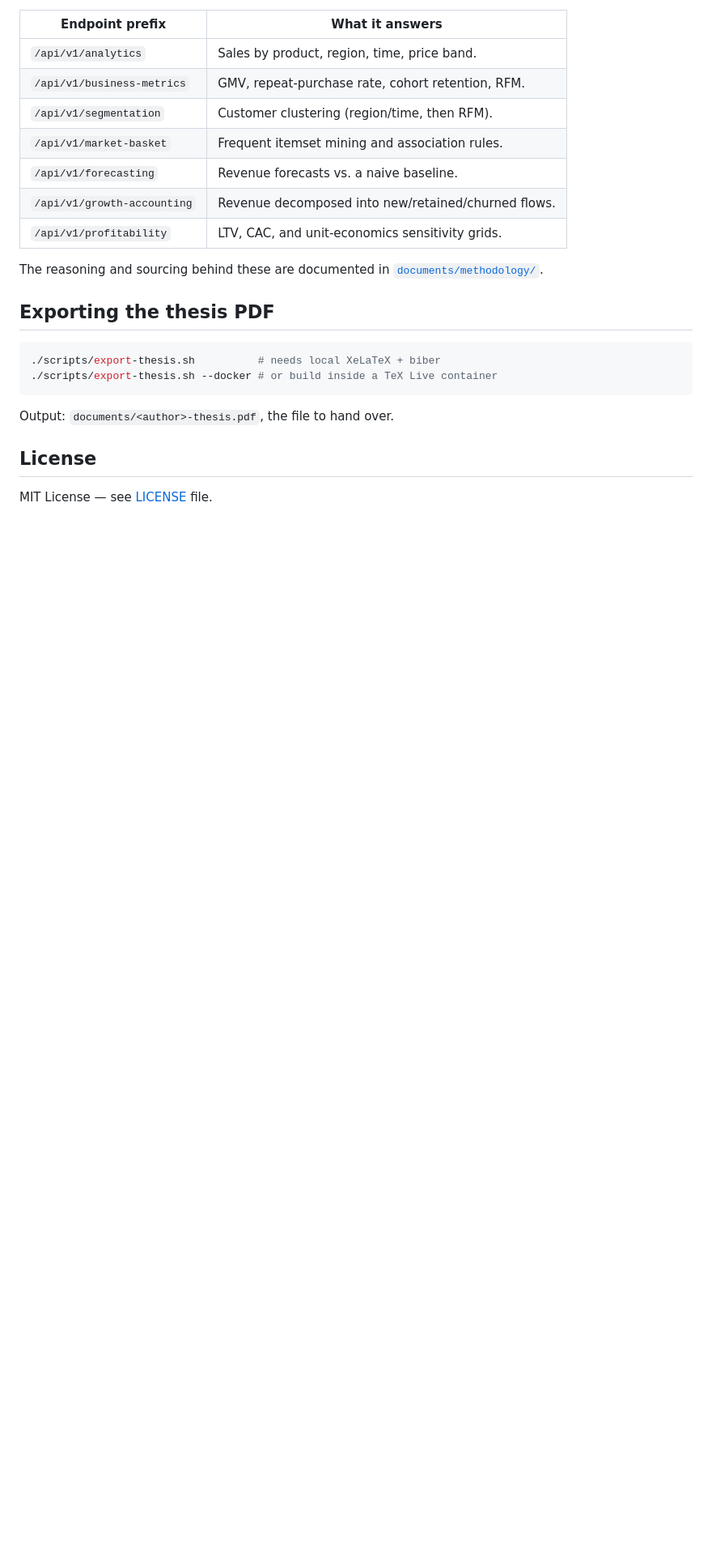
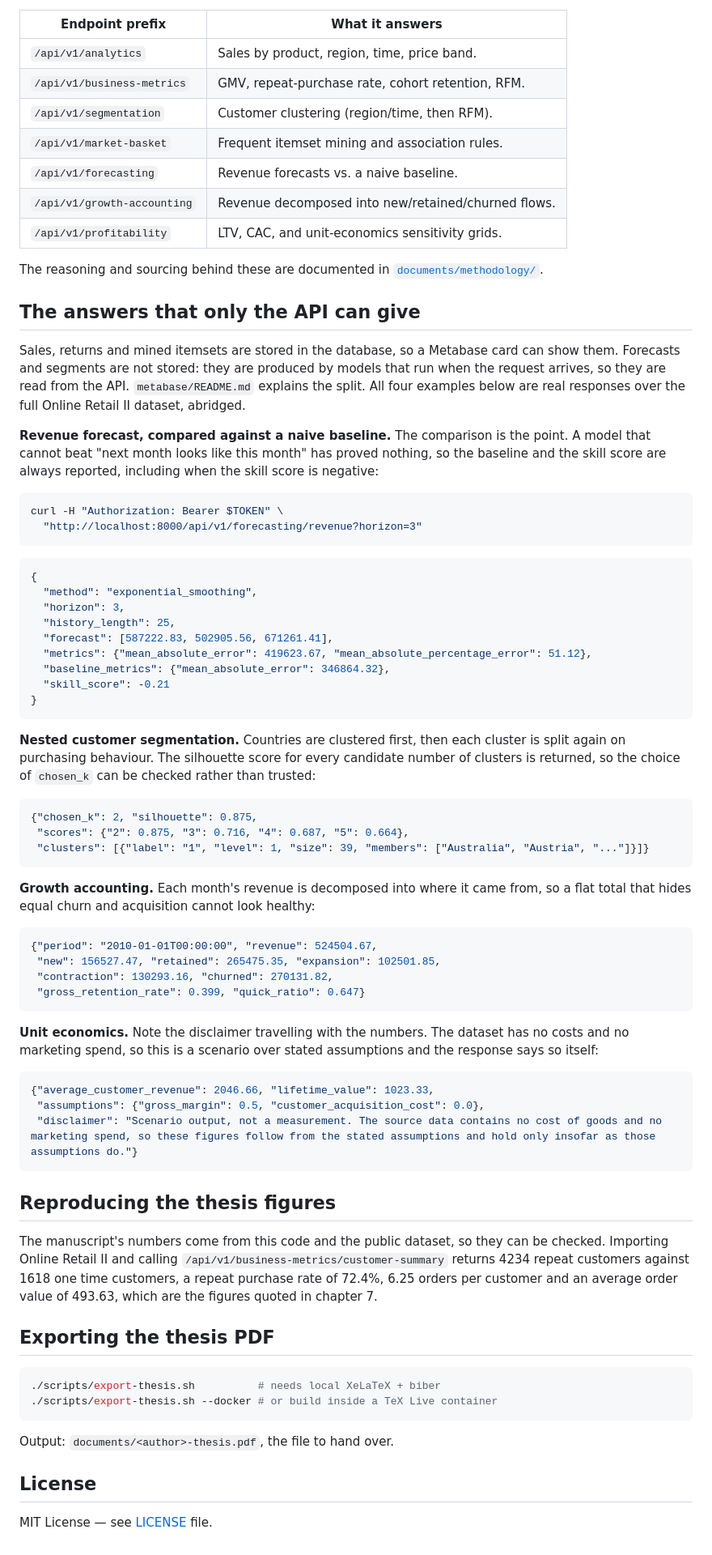
Before and after one commit to xrhstosmour/ensights, a Markdown page: README.md, the part around one of its changes. Shown at 81% size. Drawn GitHub-style; blank space fills up the shorter version.

Commit message:
Explain in plain words what the platform does and where answers live

````diff
--- a/README.md
+++ b/README.md
@@ -62,6 +109,77 @@ Full field-by-field rules are in
 The reasoning and sourcing behind these are documented in
 [`documents/methodology/`](documents/methodology/).
 
+## The answers that only the API can give
+
+Sales, returns and mined itemsets are stored in the database, so a Metabase
+card can show them. Forecasts and segments are not stored: they are produced
+by models that run when the request arrives, so they are read from the API.
+`metabase/README.md` explains the split. All four examples below are real
+responses over the full Online Retail II dataset, abridged.
+
+**Revenue forecast, compared against a naive baseline.** The comparison is the
+point. A model that cannot beat "next month looks like this month" has proved
+nothing, so the baseline and the skill score are always reported, including
+when the skill score is negative:
+
+```bash
+curl -H "Authorization: Bearer $TOKEN" \
+  "http://localhost:8000/api/v1/forecasting/revenue?horizon=3"
+```
+
+```json
+{
+  "method": "exponential_smoothing",
+  "horizon": 3,
+  "history_length": 25,
+  "forecast": [587222.83, 502905.56, 671261.41],
+  "metrics": {"mean_absolute_error": 419623.67, "mean_absolute_percentage_error": 51.12},
+  "baseline_metrics": {"mean_absolute_error": 346864.32},
+  "skill_score": -0.21
+}
+```
+
+**Nested customer segmentation.** Countries are clustered first, then each
+cluster is split again on purchasing behaviour. The silhouette score for every
+candidate number of clusters is returned, so the choice of `chosen_k` can be
+checked rather than trusted:
+
+```json
+{"chosen_k": 2, "silhouette": 0.875,
+ "scores": {"2": 0.875, "3": 0.716, "4": 0.687, "5": 0.664},
+ "clusters": [{"label": "1", "level": 1, "size": 39, "members": ["Australia", "Austria", "..."]}]}
+```
+
+**Growth accounting.** Each month's revenue is decomposed into where it came
+from, so a flat total that hides equal churn and acquisition cannot look
+healthy:
+
+```json
+{"period": "2010-01-01T00:00:00", "revenue": 524504.67,
+ "new": 156527.47, "retained": 265475.35, "expansion": 102501.85,
+ "contraction": 130293.16, "churned": 270131.82,
+ "gross_retention_rate": 0.399, "quick_ratio": 0.647}
+```
+
+**Unit economics.** Note the disclaimer travelling with the numbers. The
+dataset has no costs and no marketing spend, so this is a scenario over stated
+assumptions and the response says so itself:
+
+```json
+{"average_customer_revenue": 2046.66, "lifetime_value": 1023.33,
+ "assumptions": {"gross_margin": 0.5, "customer_acquisition_cost": 0.0},
+ "disclaimer": "Scenario output, not a measurement. The source data contains no cost of goods and no marketing spend, so these figures follow from the stated assumptions and hold only insofar as those assumptions do."}
+```
+
+## Reproducing the thesis figures
+
+The manuscript's numbers come from this code and the public dataset, so they
+can be checked. Importing Online Retail II and calling
+`/api/v1/business-metrics/customer-summary` returns 4234 repeat customers
+against 1618 one time customers, a repeat purchase rate of 72.4%, 6.25 orders
+per customer and an average order value of 493.63, which are the figures
+quoted in chapter 7.
+
 ## Exporting the thesis PDF
 
 ```bash
````
Also changed, not shown: other parts of README.md (+47 -0 lines).
